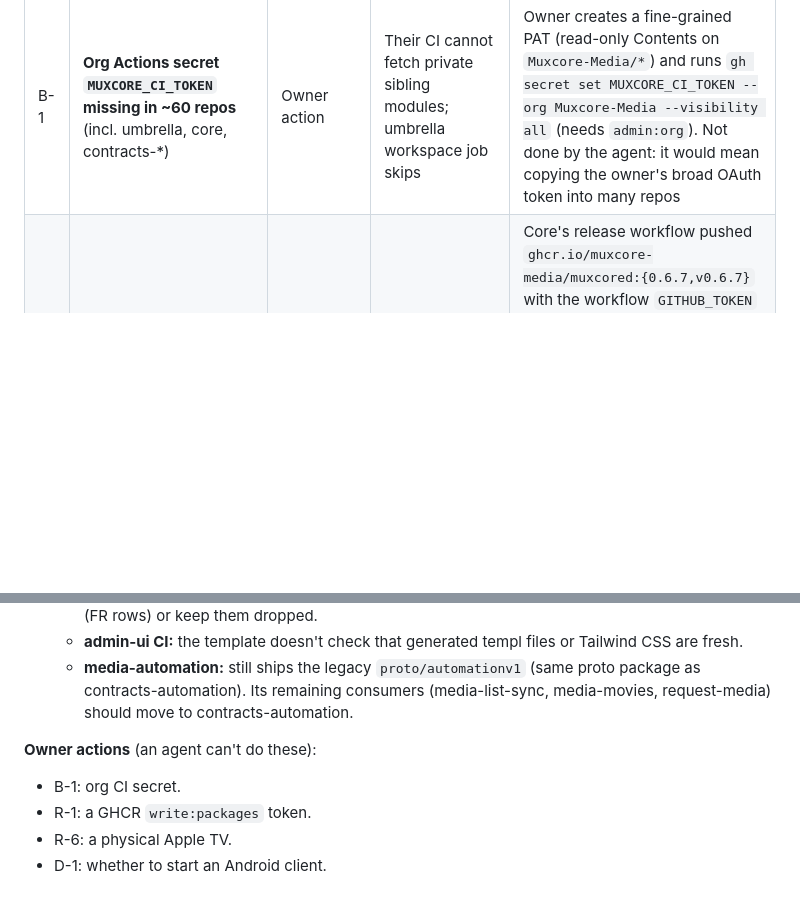
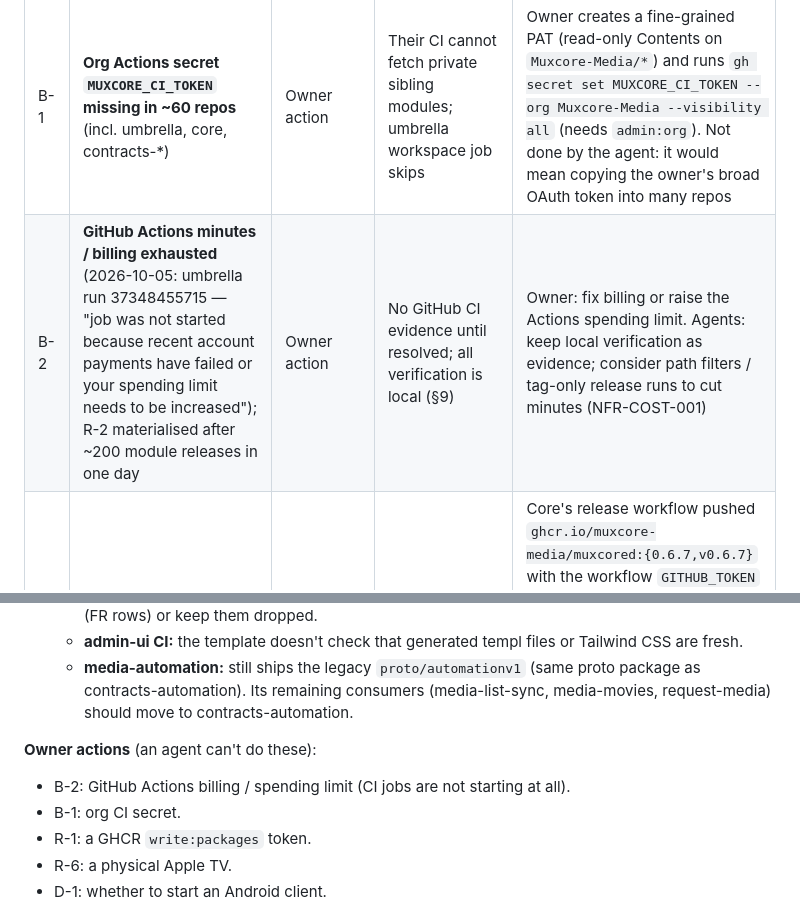
Before and after one commit to Muxcore-Media/umbrella, a Markdown page: MASTER-ROADMAP.md, 2 parts joined by grey strips. Rendered like a GitHub page; blank space fills up the shorter version.

Commit message:
docs: record B-2 (GitHub Actions billing/spending limit blocks all CI)
Refs: Muxcore-Media/umbrella roadmap NFR-COST-001

```diff
--- a/MASTER-ROADMAP.md
+++ b/MASTER-ROADMAP.md
@@ -217,6 +217,7 @@ T-M8-01 iOS/tvOS simulator tests for auth + resume via manual macOS workflow (FR
 | ID | Item | Type | Effect | Response |
 |----|------|------|--------|----------|
 | B-1 | **Org Actions secret `MUXCORE_CI_TOKEN` missing in ~60 repos** (incl. umbrella, core, contracts-*) | Owner action | Their CI cannot fetch private sibling modules; umbrella workspace job skips | Owner creates a fine-grained PAT (read-only Contents on `Muxcore-Media/*`) and runs `gh secret set MUXCORE_CI_TOKEN --org Muxcore-Media --visibility all` (needs `admin:org`). Not done by the agent: it would mean copying the owner's broad OAuth token into many repos |
+| B-2 | **GitHub Actions minutes / billing exhausted** (2026-10-05: umbrella run 37348455715 — "job was not started because recent account payments have failed or your spending limit needs to be increased"); R-2 materialised after ~200 module releases in one day | Owner action | No GitHub CI evidence until resolved; all verification is local (§9) | Owner: fix billing or raise the Actions spending limit. Agents: keep local verification as evidence; consider path filters / tag-only release runs to cut minutes (NFR-COST-001) |
 | R-1 | GHCR needs `write:packages` | Blocker (external), partly lifted | M7 GHCR variant | Core's release workflow pushed `ghcr.io/muxcore-media/muxcored:{0.6.7,v0.6.7}` with the workflow `GITHUB_TOKEN` (2026-10-05), so GHCR publishing works from GitHub Actions; the agent's own token still lacks `read/write:packages`, and module images (built centrally by `_mvp/scripts/publish-module-images.sh`) need a workflow with `packages: write` (T-M7-02). LAN-registry path unaffected (ADR-0007) |
 | R-2 | Free-plan CI minutes | Risk | CI may stop gating | NFR-COST-001 measures; fallback in ADR-0003 |
 | R-3 | Four empty GitHub repos (content only on retired host) | Blocker resolved by decision | Lost history for `media-ui-tv`, `muxcore-android` | Removed from pins; `playback-contract` folded; `metadata-musicbrainz` rebuilt |
@@ -300,6 +301,7 @@ Checks **actually run** (not proposed). Environment: `claude-workstation` contai
    - **media-automation:** still ships the legacy `proto/automationv1` (same proto package as contracts-automation). Its remaining consumers (media-list-sync, media-movies, request-media) should move to contracts-automation.
 
 **Owner actions** (an agent can't do these):
+- B-2: GitHub Actions billing / spending limit (CI jobs are not starting at all).
 - B-1: org CI secret.
 - R-1: a GHCR `write:packages` token.
 - R-6: a physical Apple TV.
```
